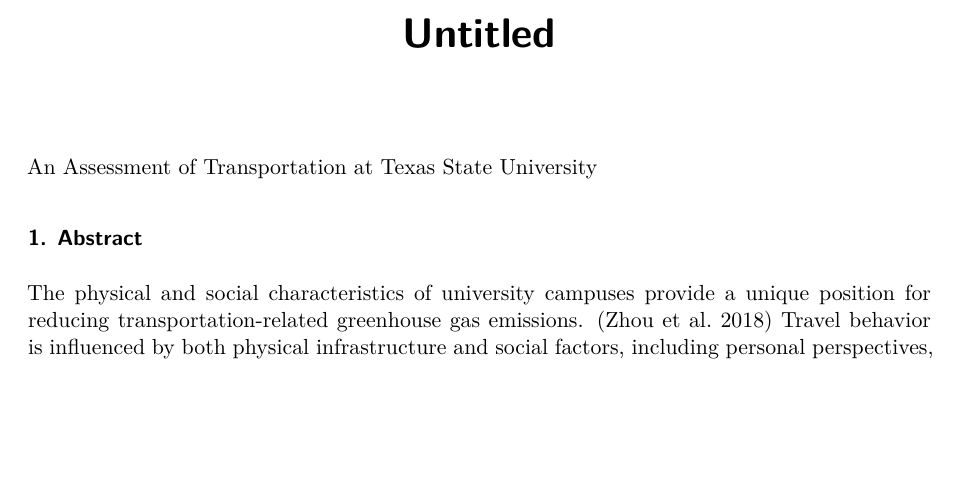
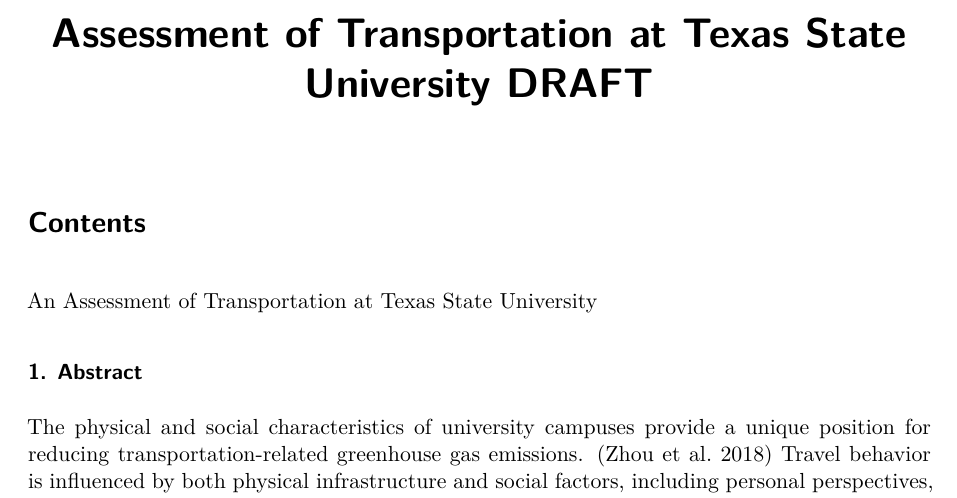
Before and after one commit to drakeprojects/tx_survey, a Quarto document (Transportation Texas State University.qmd): part of page 1 of 2 before the commit and part of page 1 of 3 after it, cut at the place of the change, the shorter picture padded with empty space. Rendered offline with R 4.5, knitr and Pandoc in place of Quarto, then LaTeX, with nearby package versions; both versions are drawn in the output format of the newer one; drawn as R Markdown's standard PDF in place of the format the file asks for.

Commit message:
formatting change

```diff
--- a/Transportation Texas State University.qmd
+++ b/Transportation Texas State University.qmd
@@ -1,6 +1,10 @@
 ---
-title: "Untitled"
-format: html
+title: "Assessment of Transportation at Texas State University DRAFT"
+toc: true
+format:
+  acm-pdf: default
+  acm-html: default
+
 ---
 
 An Assessment of Transportation at Texas State University
```
Also changed, not shown: Transportation Texas State University.qmd (1 more changed lines).
